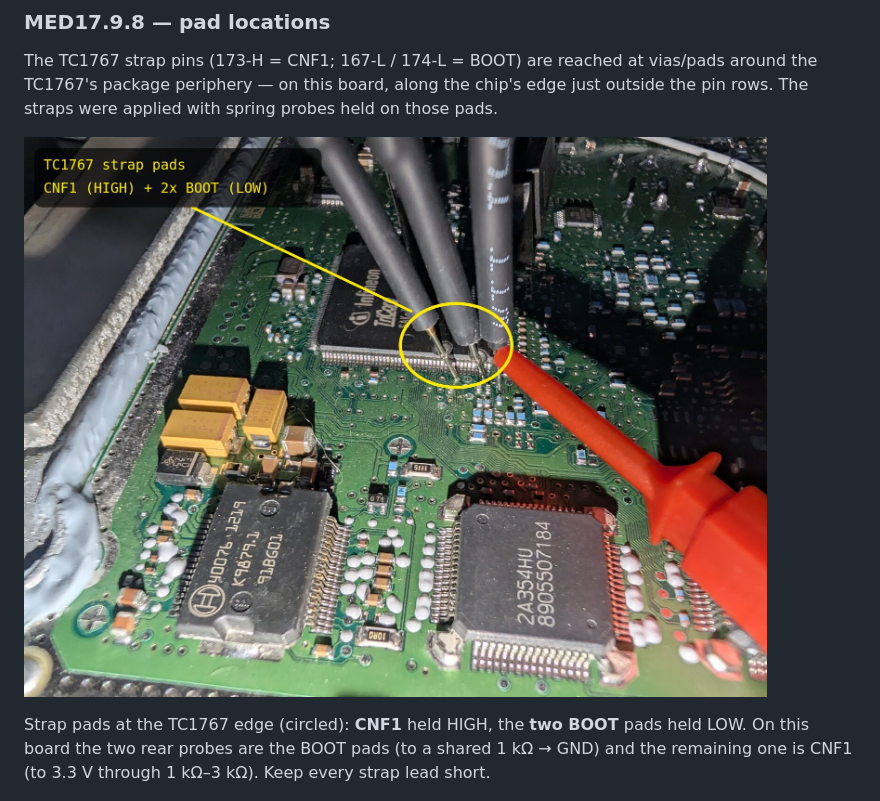
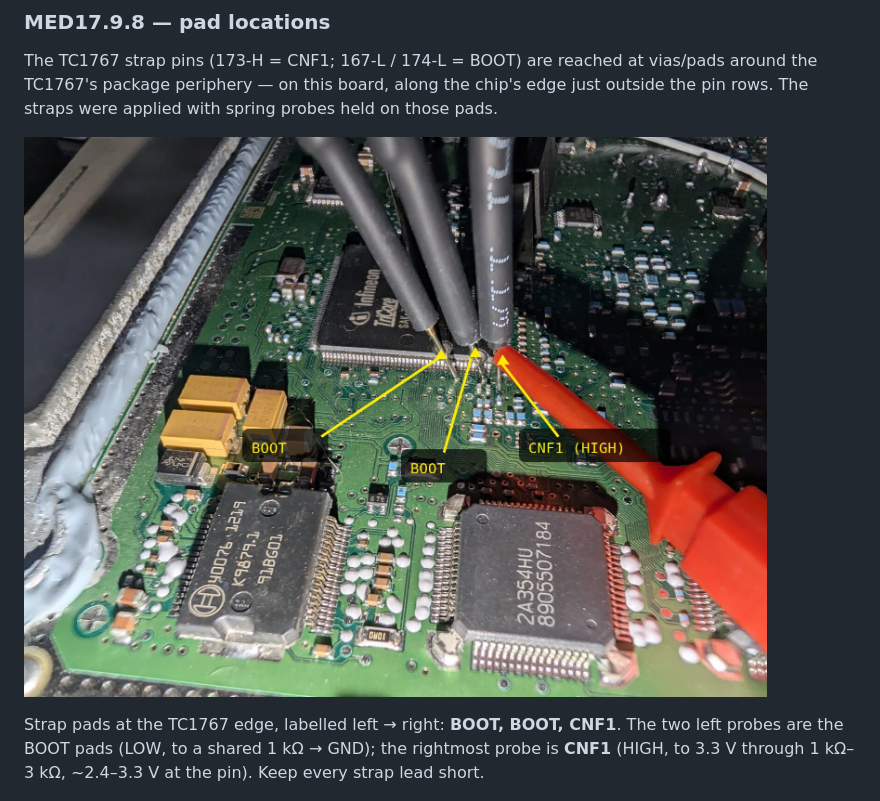
Before and after one commit to variousdemeanors/tricore-bsl-engine, a Markdown page: docs/HARDWARE.md, the part around the change. GitHub-like rendering; pictures changed too: docs/images/med1798-strap-pads.jpg.

Commit message:
docs(hardware): label strap-pad photo per probe (BOOT, BOOT, CNF1)
Replace the circled callout (which overlapped the CNF1 probe) with
left-to-right arrow labels: the two left probes are the BOOT pads, the
rightmost is CNF1. Update the caption to match.

```diff
--- a/docs/HARDWARE.md
+++ b/docs/HARDWARE.md
@@ -112,9 +112,9 @@ straps were applied with spring probes held on those pads.
 
 ![MED17.9.8 TC1767 strap pads](images/med1798-strap-pads.jpg)
 
-Strap pads at the TC1767 edge (circled): **CNF1** held HIGH, the **two BOOT** pads held LOW. On
-this board the two rear probes are the BOOT pads (to a shared 1 kΩ → GND) and the remaining one is
-CNF1 (to 3.3 V through 1 kΩ–3 kΩ). Keep every strap lead short.
+Strap pads at the TC1767 edge, labelled left → right: **BOOT, BOOT, CNF1**. The two left probes are
+the BOOT pads (LOW, to a shared 1 kΩ → GND); the rightmost probe is **CNF1** (HIGH, to 3.3 V through
+1 kΩ–3 kΩ, ~2.4–3.3 V at the pin). Keep every strap lead short.
 
 ![MED17.9.8 TC1767 strap pads, second angle](images/med1798-strap-pads-2.jpg)
 
```
